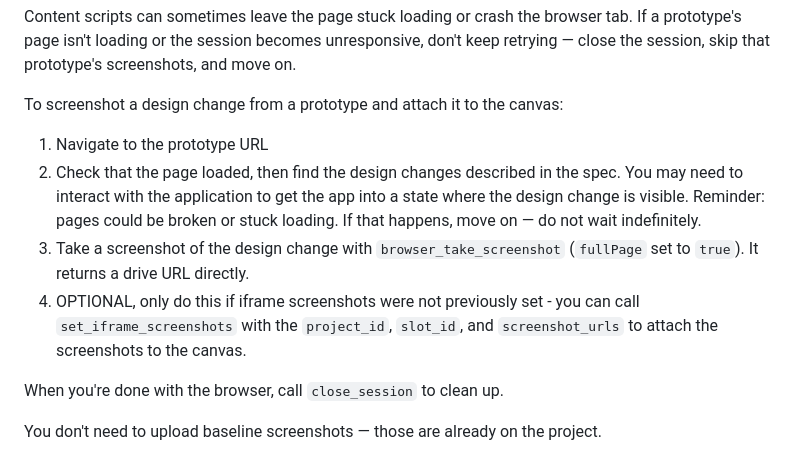
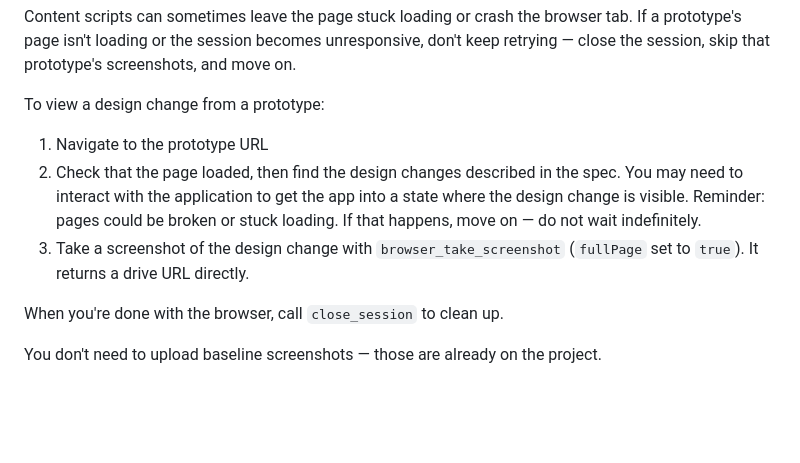
Before and after one commit to orianna-ai/claude-plugin, a Markdown page: skills/run-designer/SKILL.md, the part around the change. Rendered like a GitHub page; blank space fills up the shorter version.

Commit message:
fix: don't attach screenshots from run-designer

```diff
--- a/skills/run-designer/SKILL.md
+++ b/skills/run-designer/SKILL.md
@@ -255,11 +255,10 @@ Content scripts can sometimes leave the page stuck loading or crash the browser
 tab. If a prototype's page isn't loading or the session becomes unresponsive, don't keep
 retrying — close the session, skip that prototype's screenshots, and move on.
 
-To screenshot a design change from a prototype and attach it to the canvas:
+To view a design change from a prototype:
 1. Navigate to the prototype URL
 2. Check that the page loaded, then find the design changes described in the spec. You  may need to interact with the application to get the app into a state where the design change is visible. Reminder: pages could be broken or stuck loading. If that happens, move on — do not wait indefinitely.
 3. Take a screenshot of the design change with `browser_take_screenshot` (`fullPage` set to `true`). It returns a drive URL directly.
-4. OPTIONAL, only do this if iframe screenshots were not previously set -  you can call `set_iframe_screenshots` with the `project_id`, `slot_id`, and `screenshot_urls` to attach the screenshots to the canvas.
 
 When you're done with the browser, call `close_session` to clean up.
 
```
